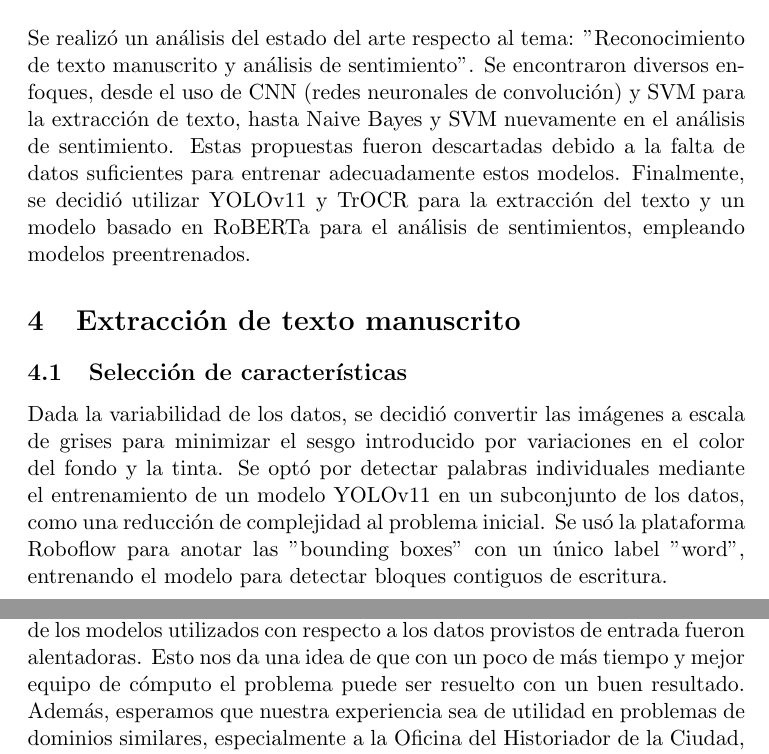
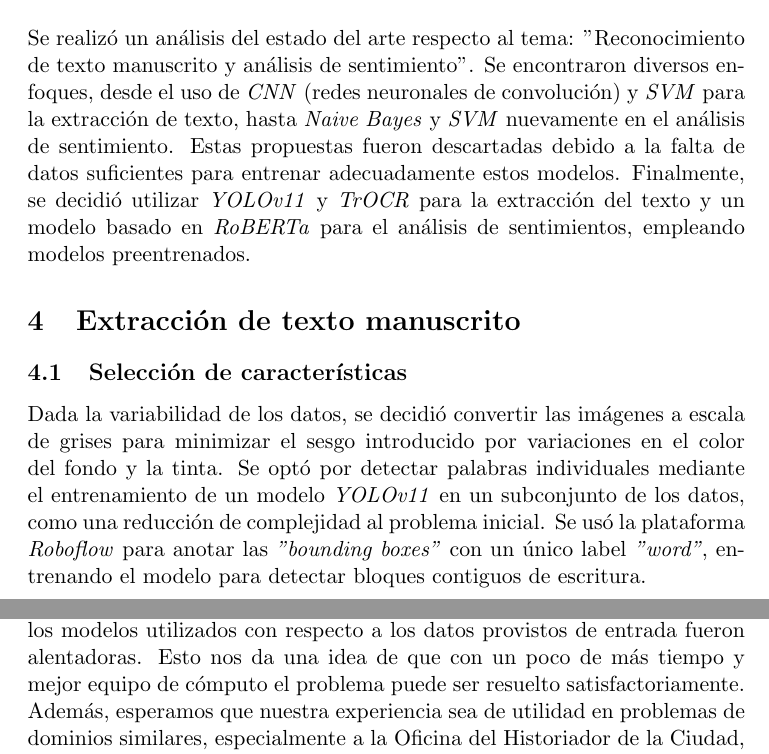
Before and after one commit to adrianhdez929/ml-letter-transcription-analysis, a LaTeX document (report/report.tex): two parts of pages 2 and 5 of 5, joined at a grey line, cut so that both start at the same text. Compiled offline with pdfLaTeX.

Commit message:
fixing_minor_misspellings

```diff
--- a/report/report.tex
+++ b/report/report.tex
@@ -40,13 +40,13 @@ La cantidad de cartas es alrededor de 160, junto con las cartas personales envia
 
 \section{Análisis del estado del arte}
 Se realizó un análisis del estado del arte respecto al tema: "Reconocimiento de texto manuscrito y análisis de sentimiento".
-Se encontraron diversos enfoques, desde el uso de CNN (redes neuronales de convolución) y SVM para la extracción de texto, hasta Naive Bayes y SVM nuevamente en el análisis de sentimiento.
+Se encontraron diversos enfoques, desde el uso de \textit{CNN} (redes neuronales de convolución) y \textit{SVM} para la extracción de texto, hasta \textit{Naive Bayes} y \textit{SVM} nuevamente en el análisis de sentimiento.
 Estas propuestas fueron descartadas debido a la falta de datos suficientes para entrenar adecuadamente estos modelos.
-Finalmente, se decidió utilizar YOLOv11 y TrOCR para la extracción del texto y un modelo basado en RoBERTa para el análisis de sentimientos, empleando modelos preentrenados.
+Finalmente, se decidió utilizar \textit{YOLOv11} y \textit{TrOCR} para la extracción del texto y un modelo basado en \textit{RoBERTa} para el análisis de sentimientos, empleando modelos preentrenados.
 
 \section{Extracción de texto manuscrito}
 \subsection{Selección de características}
 Dada la variabilidad de los datos, se decidió convertir las imágenes a escala de grises para minimizar el sesgo introducido por variaciones en el color del fondo y la tinta.
-Se optó por detectar palabras individuales mediante el entrenamiento de un modelo YOLOv11 en un subconjunto de los datos, como una reducción de complejidad al problema inicial.
-Se usó la plataforma Roboflow para anotar las "bounding boxes" con un único label "word", entrenando el modelo para detectar bloques contiguos de escritura.
+Se optó por detectar palabras individuales mediante el entrenamiento de un modelo \textit{YOLOv11} en un subconjunto de los datos, como una reducción de complejidad al problema inicial.
+Se usó la plataforma \textit{Roboflow} para anotar las \textit{"bounding boxes"} con un único label \textit{"word"}, entrenando el modelo para detectar bloques contiguos de escritura.
 
@@ -111,8 +111,8 @@ Los resultados fueron:
 Estos resultados indican que la elección del modelo fue correcta, aunque un \textit{fine tuning} con algún dataset de textos históricos mejor ajustado podría mejorar su desempeño.
 
 \section{Conclusiones}
-A pesar de no poder realizar el fine tuning del último paso de la extracción de texto y por tanto, no fue posible obtener resultados finales, las métricas de los modelos utilizados con respecto a los datos provistos de entrada fueron alentadoras.
-Esto nos da una idea de que con un poco de más tiempo y mejor equipo de cómputo el problema puede ser resuelto con un buen resultado.
+A pesar de no poder realizar el \textit{fine tuning} del último paso de la extracción de texto y por tanto, no fue posible obtener resultados finales, las métricas de los modelos utilizados con respecto a los datos provistos de entrada fueron alentadoras.
+Esto nos da una idea de que con un poco de más tiempo y mejor equipo de cómputo el problema puede ser resuelto satisfactoriamente.
 Además, esperamos que nuestra experiencia sea de utilidad en problemas de dominios similares, especialmente a la Oficina del Historiador de la Ciudad, que puede poseer colecciones de cartas o manuscritos históricos, de distintos autores, que por falta de herramientas que solucionen decentemente el problema, solamente tienen en su mano las imágenes de dichos documentos.
 Cabe destacar que el resultado no va a ser perfecto, por lo que se sugiere también el uso de alguna herramienta basada en \textit{Grandes Modelos de Lenguaje (LLMs)} para ayudar a corregir la salida y mejorar la calidad de la transcripción.
 
```
Also changed, not shown: report/report.pdf, report/report.tex (22 more changed lines), 1 other file.
